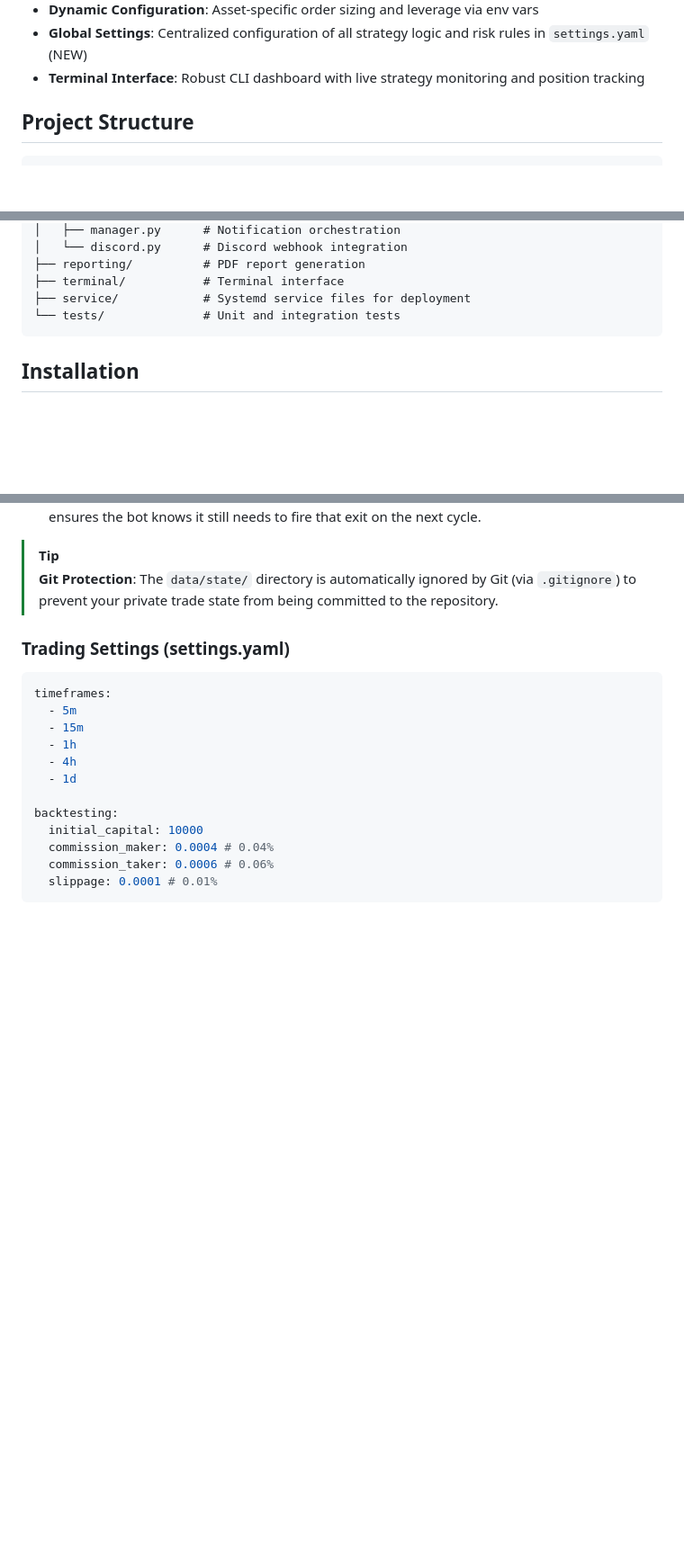
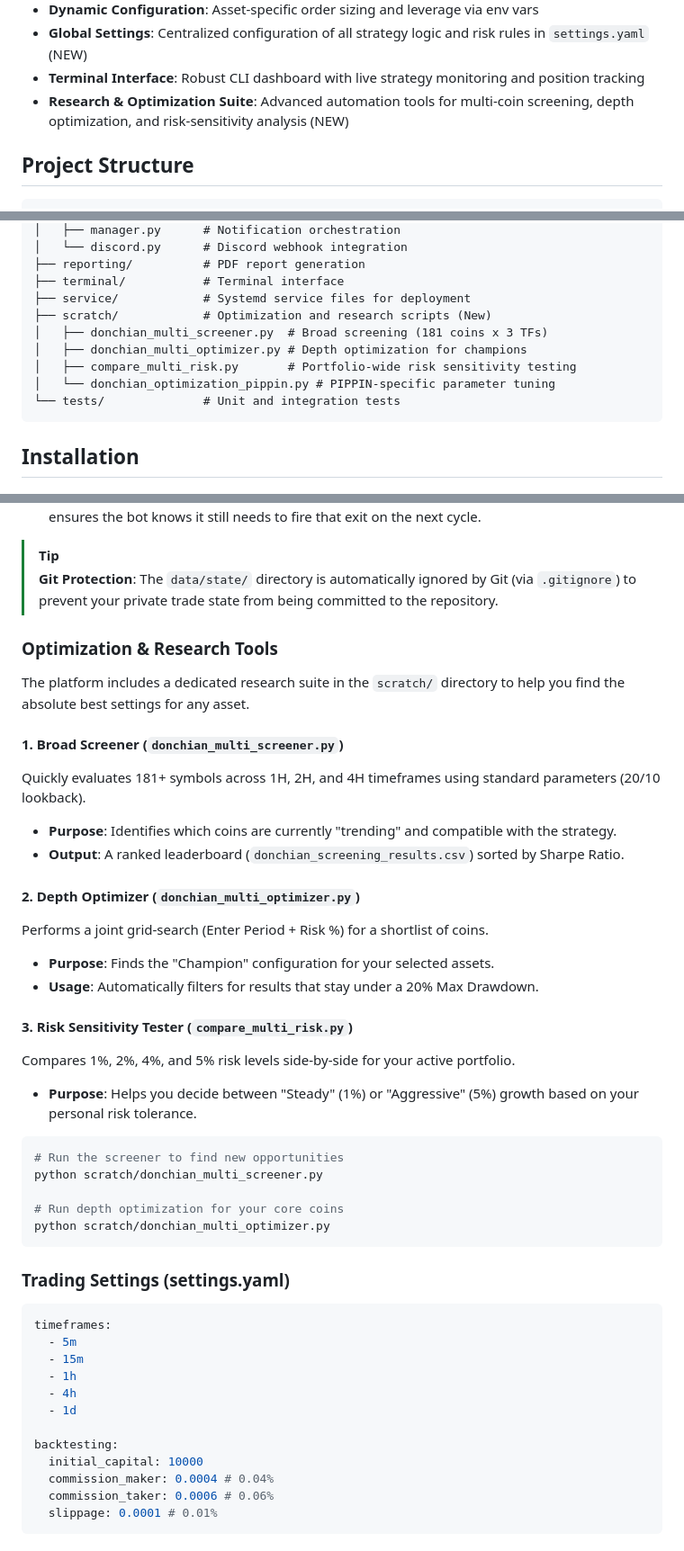
Before and after one commit to gopinath0332-del/delta-exchange-alog, a Markdown page: README.md, 3 parts joined by grey strips. Shown at 90% size. Rendered like a GitHub page; blank space fills up the shorter version.

Commit message:
docs: add research and optimization suite documentation to README

````diff
--- a/README.md
+++ b/README.md
@@ -31,6 +31,7 @@ A comprehensive Python-based crypto trading analysis platform with Delta Exchang
 - **Dynamic Configuration**: Asset-specific order sizing and leverage via env vars
 - **Global Settings**: Centralized configuration of all strategy logic and risk rules in `settings.yaml` (NEW)
 - **Terminal Interface**: Robust CLI dashboard with live strategy monitoring and position tracking
+- **Research & Optimization Suite**: Advanced automation tools for multi-coin screening, depth optimization, and risk-sensitivity analysis (NEW)
 
 ## Project Structure
 
@@ -77,6 +78,11 @@ delta-exchange-alog/
 ├── reporting/          # PDF report generation
 ├── terminal/           # Terminal interface
 ├── service/            # Systemd service files for deployment
+├── scratch/            # Optimization and research scripts (New)
+│   ├── donchian_multi_screener.py  # Broad screening (181 coins x 3 TFs)
+│   ├── donchian_multi_optimizer.py # Depth optimization for champions
+│   ├── compare_multi_risk.py       # Portfolio-wide risk sensitivity testing
+│   └── donchian_optimization_pippin.py # PIPPIN-specific parameter tuning
 └── tests/              # Unit and integration tests
 ```
 
@@ -545,6 +566,32 @@ The platform includes a local persistence mechanism to ensure that strategy-spec
 
 > [!TIP]
 > **Git Protection**: The `data/state/` directory is automatically ignored by Git (via `.gitignore`) to prevent your private trade state from being committed to the repository.
+
+### Optimization & Research Tools
+
+The platform includes a dedicated research suite in the `scratch/` directory to help you find the absolute best settings for any asset.
+
+#### 1. Broad Screener (`donchian_multi_screener.py`)
+Quickly evaluates 181+ symbols across 1H, 2H, and 4H timeframes using standard parameters (20/10 lookback).
+- **Purpose**: Identifies which coins are currently "trending" and compatible with the strategy.
+- **Output**: A ranked leaderboard (`donchian_screening_results.csv`) sorted by Sharpe Ratio.
+
+#### 2. Depth Optimizer (`donchian_multi_optimizer.py`)
+Performs a joint grid-search (Enter Period + Risk %) for a shortlist of coins.
+- **Purpose**: Finds the "Champion" configuration for your selected assets.
+- **Usage**: Automatically filters for results that stay under a 20% Max Drawdown.
+
+#### 3. Risk Sensitivity Tester (`compare_multi_risk.py`)
+Compares 1%, 2%, 4%, and 5% risk levels side-by-side for your active portfolio.
+- **Purpose**: Helps you decide between "Steady" (1%) or "Aggressive" (5%) growth based on your personal risk tolerance.
+
+```bash
+# Run the screener to find new opportunities
+python scratch/donchian_multi_screener.py
+
+# Run depth optimization for your core coins
+python scratch/donchian_multi_optimizer.py
+```
 
 ### Trading Settings (settings.yaml)
 
````
Also changed, not shown: other parts of README.md (+15 -0 lines).
